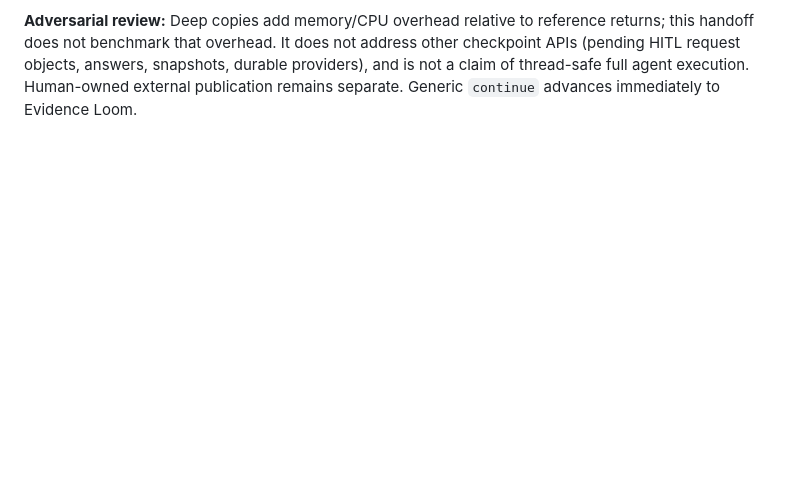
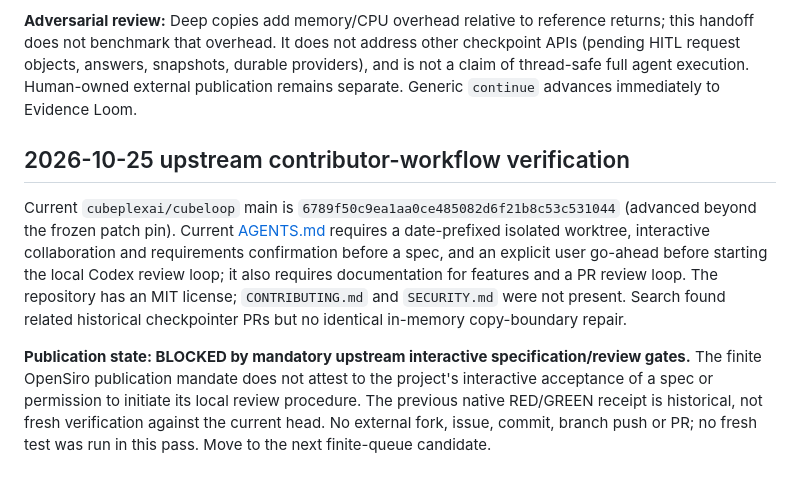
Before and after one commit to opensiro/upstream, a Markdown page: pilots/cubeloop/CONTRIBUTION_HANDOFF.md, the part around the change. GitHub-like rendering; blank space fills up the shorter version.

Commit message:
Record CubeLoop upstream interactive-review gate

```diff
--- a/pilots/cubeloop/CONTRIBUTION_HANDOFF.md
+++ b/pilots/cubeloop/CONTRIBUTION_HANDOFF.md
@@ -23,3 +23,9 @@
 **Patch:** [memory-checkpoint-copy-boundaries.patch](memory-checkpoint-copy-boundaries.patch), SHA256 `6ca11f1be9da3b897b8724710f440c6f48cb100a95129d45e8de2debb91341a6`, byte-identical to tested first-party source diff. All code testing was in a date-scoped local git worktree on the frozen revision, preserving the upstream checkout; there was no external push.
 
 **Adversarial review:** Deep copies add memory/CPU overhead relative to reference returns; this handoff does not benchmark that overhead. It does not address other checkpoint APIs (pending HITL request objects, answers, snapshots, durable providers), and is not a claim of thread-safe full agent execution. Human-owned external publication remains separate. Generic `continue` advances immediately to Evidence Loom.
+
+## 2026-10-25 upstream contributor-workflow verification
+
+Current `cubeplexai/cubeloop` main is `6789f50c9ea1aa0ce485082d6f21b8c53c531044` (advanced beyond the frozen patch pin). Current [AGENTS.md](https://github.com/cubeplexai/cubeloop/blob/main/AGENTS.md) requires a date-prefixed isolated worktree, interactive collaboration and requirements confirmation before a spec, and an explicit user go-ahead before starting the local Codex review loop; it also requires documentation for features and a PR review loop. The repository has an MIT license; `CONTRIBUTING.md` and `SECURITY.md` were not present. Search found related historical checkpointer PRs but no identical in-memory copy-boundary repair.
+
+**Publication state: BLOCKED by mandatory upstream interactive specification/review gates.** The finite OpenSiro publication mandate does not attest to the project's interactive acceptance of a spec or permission to initiate its local review procedure. The previous native RED/GREEN receipt is historical, not fresh verification against the current head. No external fork, issue, commit, branch push or PR; no fresh test was run in this pass. Move to the next finite-queue candidate.
```
